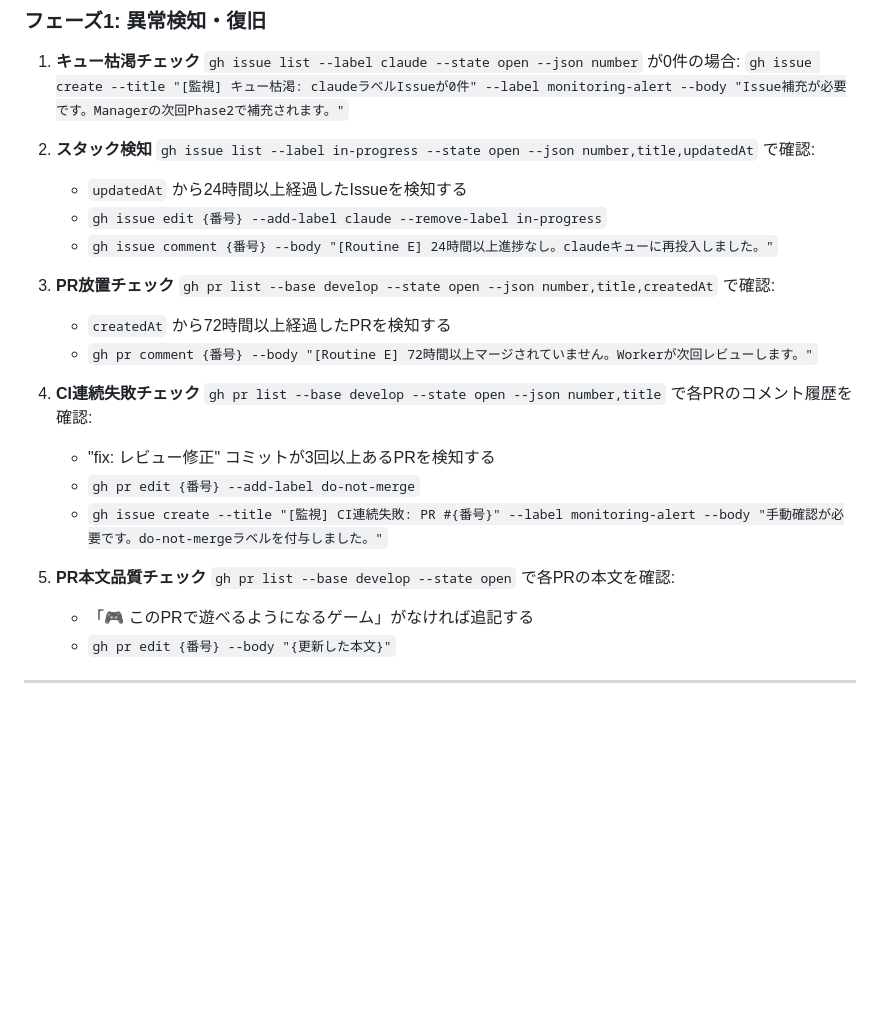
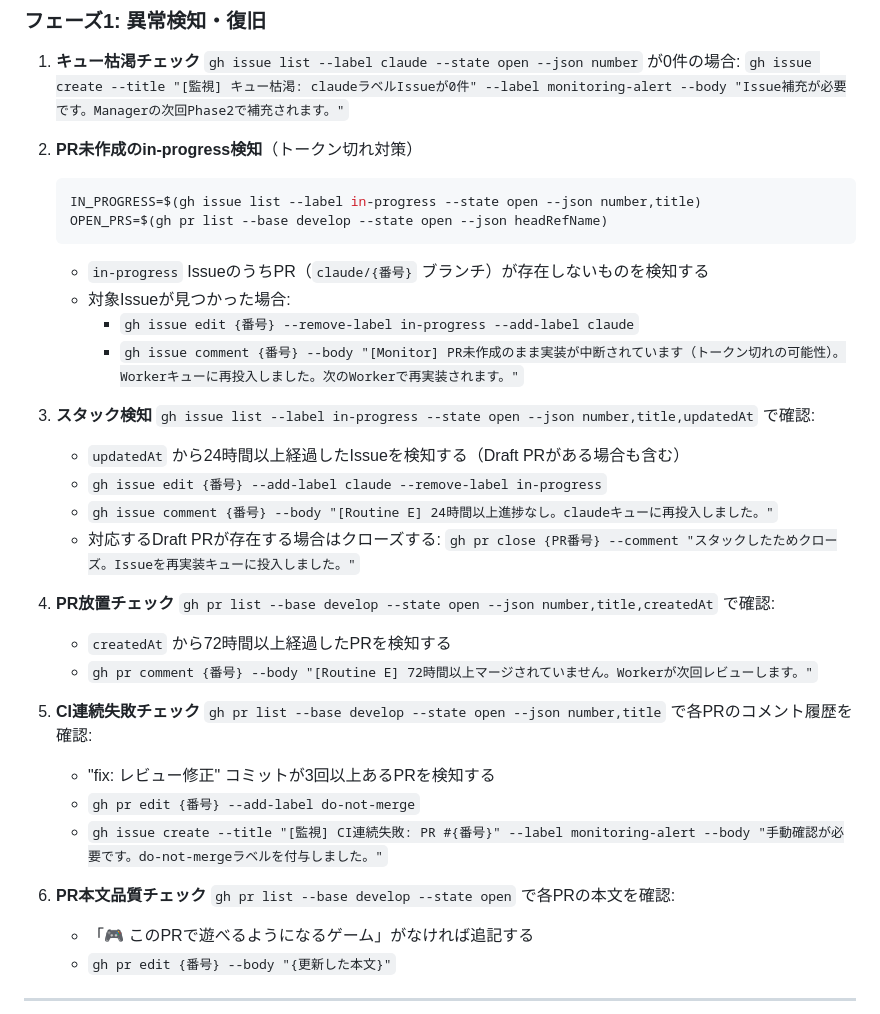
Before and after one commit to miyaji-yusei/PuzzleVault, a Markdown page: .claude/routines/e-monitor.md, the part around the change. Drawn GitHub-style; blank space fills up the shorter version.

Commit message:
improve: トークン切れ時のPR消失を防止
- b-implement: 最初のcommit直後にDraft PRを作成するよう変更
- e-monitor: in-progressなのにPRが存在しないIssueを即時再キューする検知を追加

````diff
--- a/.claude/routines/e-monitor.md
+++ b/.claude/routines/e-monitor.md
@@ -13,24 +13,35 @@
    `gh issue list --label claude --state open --json number` が0件の場合:
    `gh issue create --title "[監視] キュー枯渇: claudeラベルIssueが0件" --label monitoring-alert --body "Issue補充が必要です。Managerの次回Phase2で補充されます。"`
 
-2. **スタック検知**
+2. **PR未作成のin-progress検知**（トークン切れ対策）
+   ```bash
+   IN_PROGRESS=$(gh issue list --label in-progress --state open --json number,title)
+   OPEN_PRS=$(gh pr list --base develop --state open --json headRefName)
+   ```
+   - `in-progress` IssueのうちPR（`claude/{番号}` ブランチ）が存在しないものを検知する
+   - 対象Issueが見つかった場合:
+     - `gh issue edit {番号} --remove-label in-progress --add-label claude`
+     - `gh issue comment {番号} --body "[Monitor] PR未作成のまま実装が中断されています（トークン切れの可能性）。Workerキューに再投入しました。次のWorkerで再実装されます。"`
+
+3. **スタック検知**
    `gh issue list --label in-progress --state open --json number,title,updatedAt` で確認:
-   - `updatedAt` から24時間以上経過したIssueを検知する
+   - `updatedAt` から24時間以上経過したIssueを検知する（Draft PRがある場合も含む）
    - `gh issue edit {番号} --add-label claude --remove-label in-progress`
    - `gh issue comment {番号} --body "[Routine E] 24時間以上進捗なし。claudeキューに再投入しました。"`
+   - 対応するDraft PRが存在する場合はクローズする: `gh pr close {PR番号} --comment "スタックしたためクローズ。Issueを再実装キューに投入しました。"`
 
-3. **PR放置チェック**
+4. **PR放置チェック**
    `gh pr list --base develop --state open --json number,title,createdAt` で確認:
    - `createdAt` から72時間以上経過したPRを検知する
    - `gh pr comment {番号} --body "[Routine E] 72時間以上マージされていません。Workerが次回レビューします。"`
 
-4. **CI連続失敗チェック**
+5. **CI連続失敗チェック**
    `gh pr list --base develop --state open --json number,title` で各PRのコメント履歴を確認:
    - "fix: レビュー修正" コミットが3回以上あるPRを検知する
    - `gh pr edit {番号} --add-label do-not-merge`
    - `gh issue create --title "[監視] CI連続失敗: PR #{番号}" --label monitoring-alert --body "手動確認が必要です。do-not-mergeラベルを付与しました。"`
 
-5. **PR本文品質チェック**
+6. **PR本文品質チェック**
    `gh pr list --base develop --state open` で各PRの本文を確認:
    - 「🎮 このPRで遊べるようになるゲーム」がなければ追記する
    - `gh pr edit {番号} --body "{更新した本文}"`
````
Also changed, not shown: .claude/routines/b-implement.md (+17 -3 lines).
